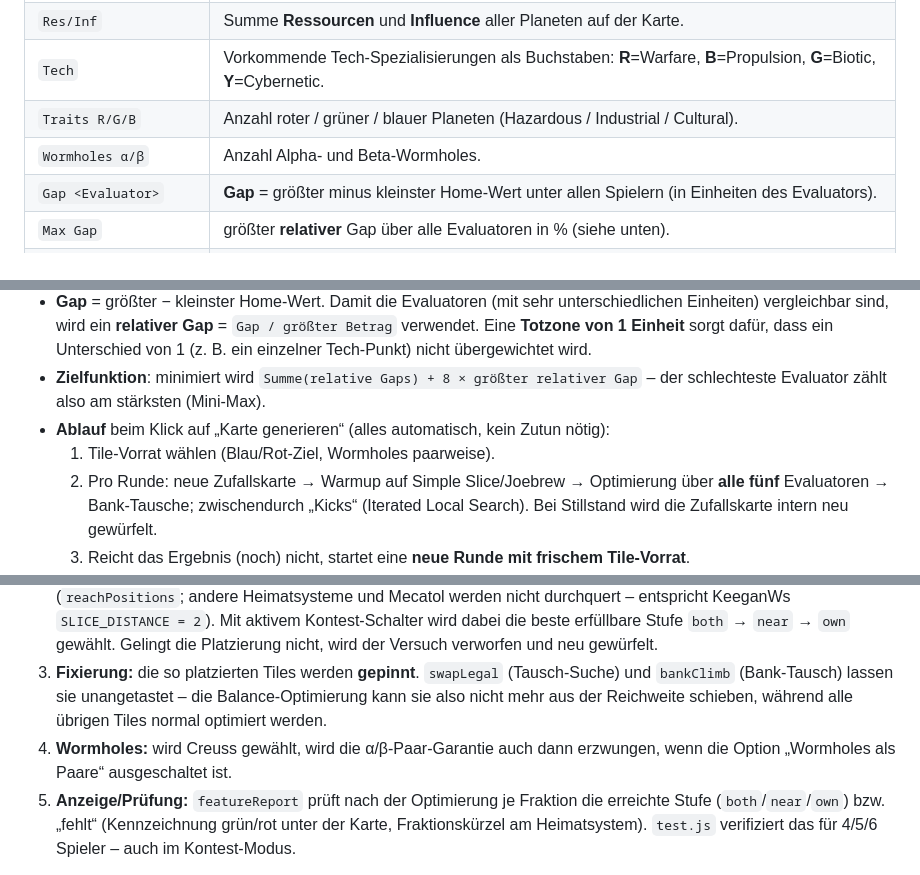
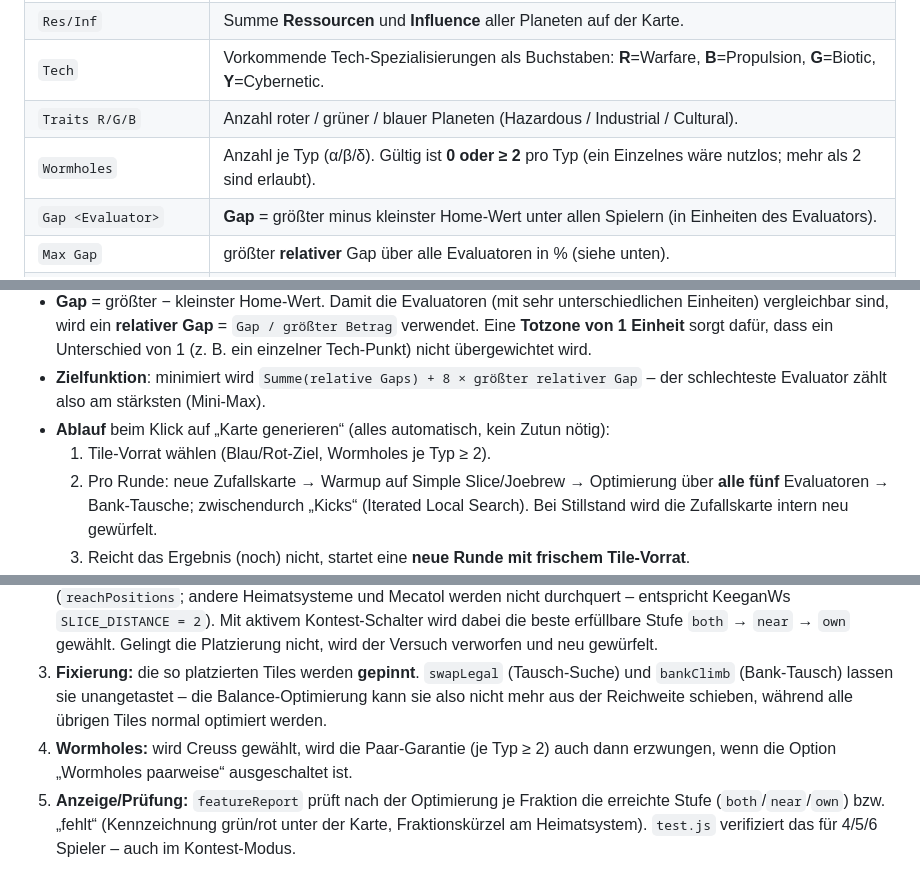
Before and after one commit to BarciBarci/ti4-map-generator, a Markdown page: README.md, 3 parts joined by grey strips. Drawn GitHub-style.

```diff
--- a/README.md
+++ b/README.md
@@ -42,7 +43,7 @@ Basiert auf den Layouts und Tile-Daten des [TI4 Map Lab](https://github.com/joep
 | `Res/Inf` | Summe **Ressourcen** und **Influence** aller Planeten auf der Karte. |
 | `Tech` | Vorkommende Tech-Spezialisierungen als Buchstaben: **R**=Warfare, **B**=Propulsion, **G**=Biotic, **Y**=Cybernetic. |
 | `Traits R/G/B` | Anzahl roter / grüner / blauer Planeten (Hazardous / Industrial / Cultural). |
-| `Wormholes α/β` | Anzahl Alpha- und Beta-Wormholes. |
+| `Wormholes` | Anzahl je Typ (α/β/δ). Gültig ist **0 oder ≥ 2** pro Typ (ein Einzelnes wäre nutzlos; mehr als 2 sind erlaubt). |
 | `Gap <Evaluator>` | **Gap** = größter minus kleinster Home-Wert unter allen Spielern (in Einheiten des Evaluators). |
 | `Max Gap` | größter **relativer** Gap über alle Evaluatoren in % (siehe unten). |
 | `Einseitig` | Evaluatoren, deren relativer Gap über der Zielschwelle (2 %) liegt – „hier ist es noch schief“. |
@@ -88,7 +89,7 @@ git push -u origin main
 - **Zielfunktion**: minimiert wird `Summe(relative Gaps) + 8 × größter relativer Gap` – der schlechteste Evaluator
   zählt also am stärksten (Mini-Max).
 - **Ablauf** beim Klick auf „Karte generieren“ (alles automatisch, kein Zutun nötig):
-  1. Tile-Vorrat wählen (Blau/Rot-Ziel, Wormholes paarweise).
+  1. Tile-Vorrat wählen (Blau/Rot-Ziel, Wormholes je Typ ≥ 2).
   2. Pro Runde: neue Zufallskarte → Warmup auf Simple Slice/Joebrew → Optimierung über **alle fünf** Evaluatoren
      → Bank-Tausche; zwischendurch „Kicks“ (Iterated Local Search). Bei Stillstand wird die Zufallskarte intern neu
      gewürfelt.
@@ -141,8 +144,8 @@ gelegt wird statt tief ins eigene Gebiet.
 3. **Fixierung:** die so platzierten Tiles werden **gepinnt**. `swapLegal` (Tausch-Suche) und `bankClimb`
    (Bank-Tausch) lassen sie unangetastet – die Balance-Optimierung kann sie also nicht mehr aus der
    Reichweite schieben, während alle übrigen Tiles normal optimiert werden.
-4. **Wormholes:** wird Creuss gewählt, wird die α/β-Paar-Garantie auch dann erzwungen, wenn die Option
-   „Wormholes als Paare“ ausgeschaltet ist.
+4. **Wormholes:** wird Creuss gewählt, wird die Paar-Garantie (je Typ ≥ 2) auch dann erzwungen, wenn die Option
+   „Wormholes paarweise“ ausgeschaltet ist.
 5. **Anzeige/Prüfung:** `featureReport` prüft nach der Optimierung je Fraktion die erreichte Stufe
    (`both`/`near`/`own`) bzw. „fehlt“ (Kennzeichnung grün/rot unter der Karte, Fraktionskürzel am
    Heimatsystem). `test.js` verifiziert das für 4/5/6 Spieler – auch im Kontest-Modus.
```
Also changed, not shown: other parts of README.md (+9 -6 lines), screenshot.png, 7 other files.
